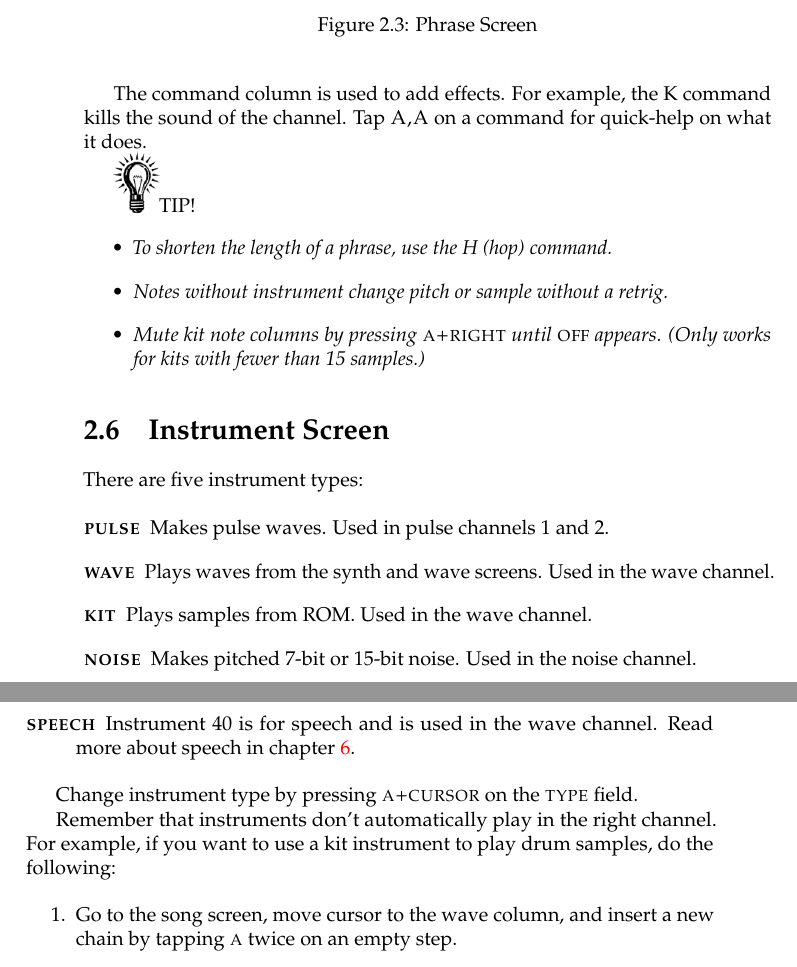
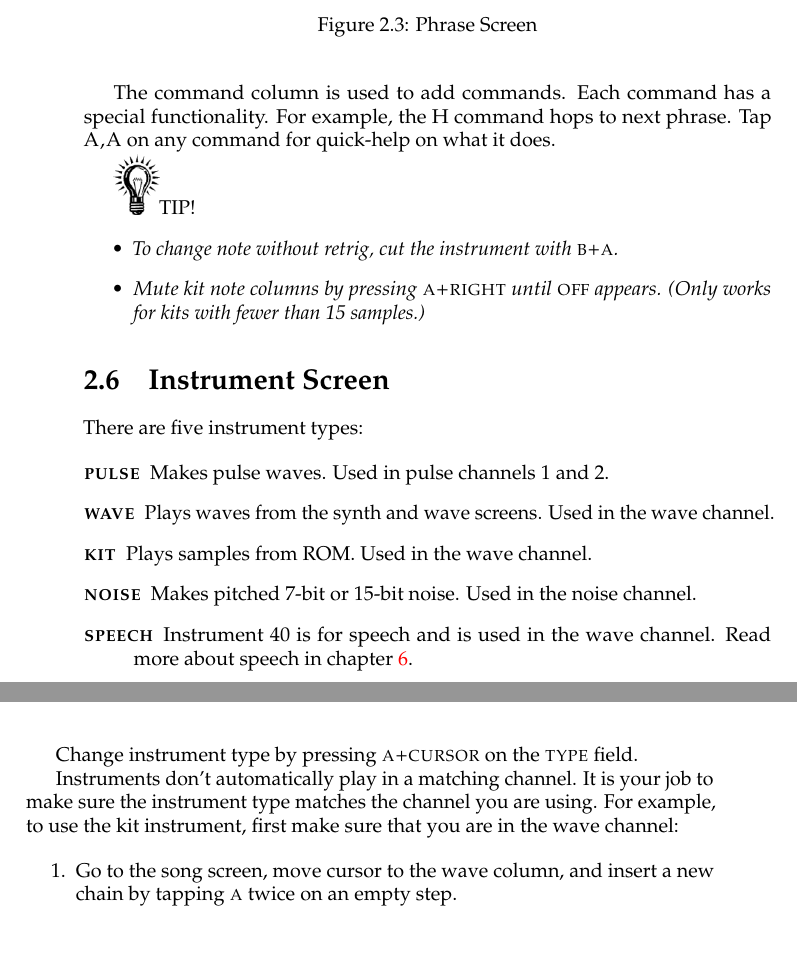
Before and after one commit to jkotlinski/lsdj-doc, a LaTeX thesis (lsdj-manual.tex, which reads screens.tex): two parts of pages 18 and 19 of 79, joined at a grey line, cut so that both start at the same text. Compiled offline with pdfLaTeX.

Commit message:
various edits

```diff
--- a/screens.tex
+++ b/screens.tex
@@ -90,12 +90,11 @@ The note column looks different depending on instrument. Usually it shows note a
 
 The instrument column selects instrument. Press \textsc{select+right} to edit an instrument in the instrument screen.
 
-The command column is used to add effects. For example, the K command kills the sound of the channel. Tap \textsc{A,A} on a command for quick-help on what it does.
+The command column is used to add commands. Each command has a special functionality. For example, the H command hops to next phrase. Tap \textsc{A,A} on any command for quick-help on what it does.
 
 \includegraphics[width=0.8cm]{tip}TIP!
 \begin{itemize}
-    \item \textit{To shorten the length of a phrase, use the H (hop) command.}
-    \item \textit{Notes without instrument change pitch or sample without a retrig.}
+    \item \textit{To change note without retrig, cut the instrument with \textsc{b+a}.}
     \item \textit{Mute kit note columns by pressing \textsc{a+right} until \textsc{off} appears. (Only works for kits with fewer than 15 samples.)}
 \end{itemize}
 
@@ -120,7 +119,7 @@ There are five instrument types:
 
 Change instrument type by pressing \textsc{a+cursor} on the \textsc{type} field.
 
-Remember that instruments don't automatically play in the right channel. For example, if you want to use a kit instrument to play drum samples, do the following:
+Instruments don't automatically play in a matching channel. It is your job to make sure the instrument type matches the channel you are using. For example, to use the kit instrument, first make sure that you are in the wave channel:
 
 \begin{enumerate}
 \item Go to the song screen, move cursor to the wave column, and insert a new chain by tapping \textsc{a} twice on an empty step.
```
Also changed, not shown: images/instr-wave.png, screens.tex (9 more changed lines).
